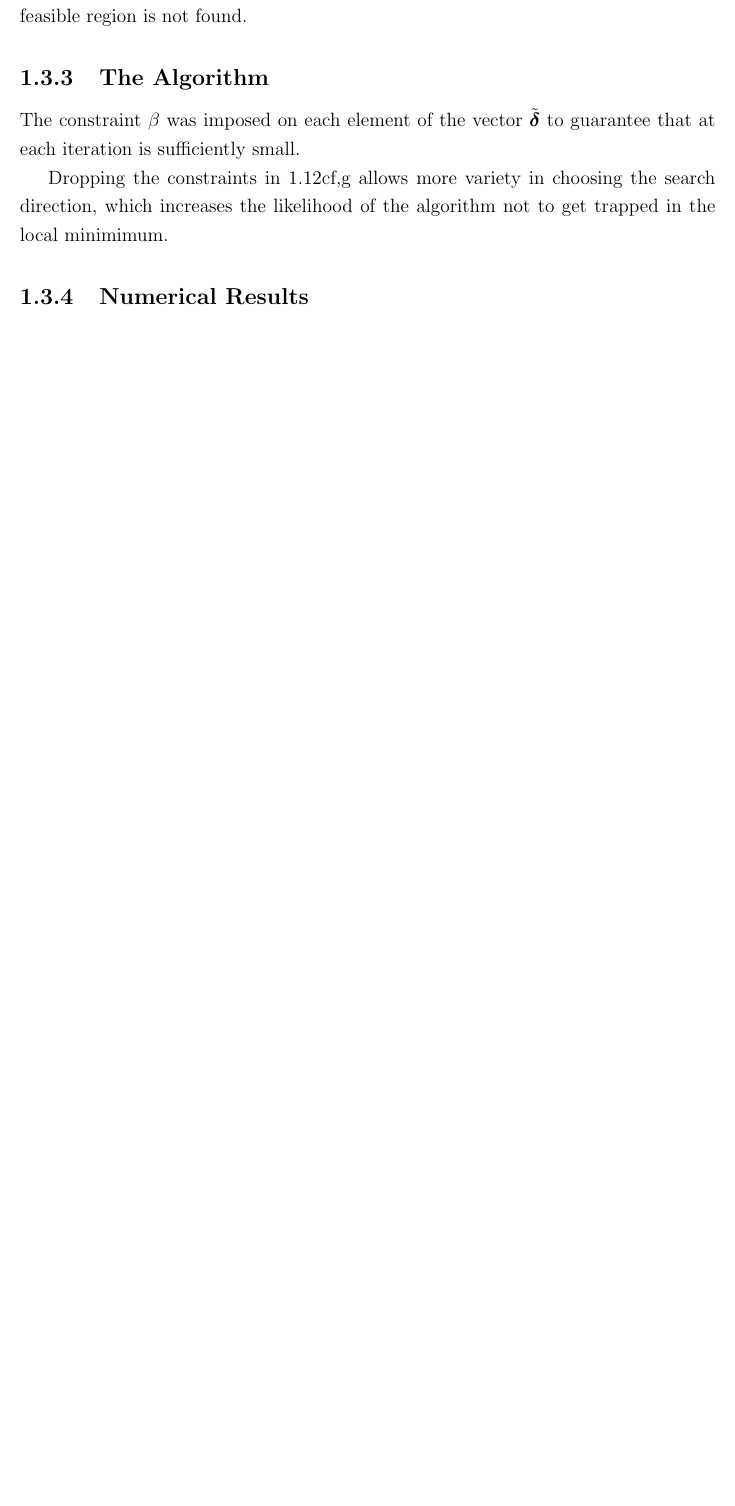
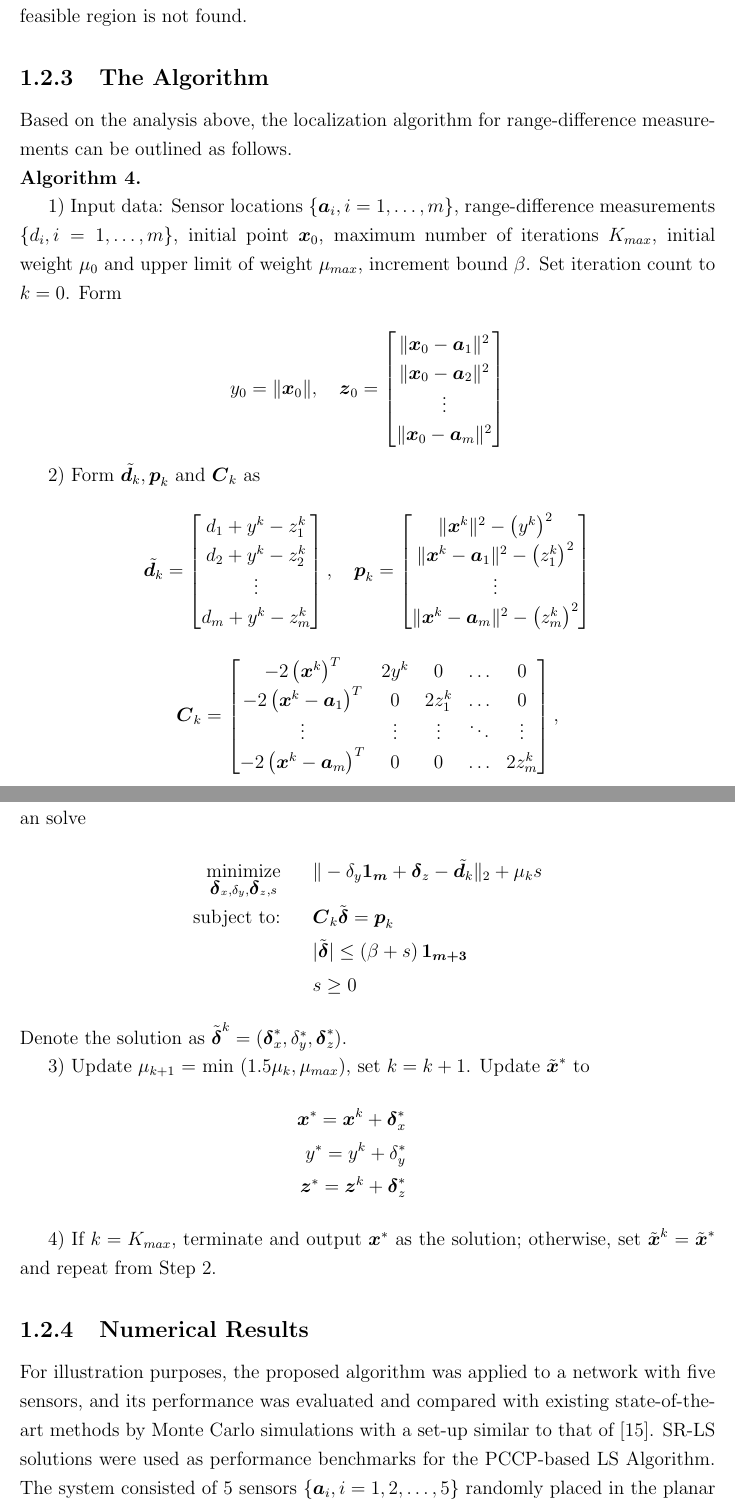
Before and after one commit to dariosul/thesis, a LaTeX thesis (MAScthesis.tex, which reads chapters/5/chapter_socp.tex): part of page 16 of 22 before the commit and two parts of pages 15 and 16 of 23 after it, the two joined at a grey line, cut so that both start at the same text, the shorter picture padded with empty space. Compiled offline with pdfLaTeX.

Commit message:
correction to 4

```diff
--- a/chapters/5/chapter_socp.tex
+++ b/chapters/5/chapter_socp.tex
@@ -298,3 +325,78 @@ This leads to a following sequential relaxation of the problem in \ref{eq:6.3}
+quickly become feasible as $s$  vanishes. The upper limit $\mu_{max}$ is imposed to avoid numerical difficulties that may occur if $\mu_{k}$ becomes too large and to ensure convergence if a feasible region is not found.
+
+
+\subsection{The Algorithm}
+
+Based on the analysis above, the localization algorithm for range-difference measurements can be outlined as follows.
+
+%The constraint $\beta$ was imposed on each element of the vector $\tilde{\Bdelta}$ to guarantee that at each iteration is sufficiently small.
+
+%Dropping the constraints in \ref{eq:6.8}f,g allows more variety in choosing the search direction, which increases the likelihood of the algorithm not to get trapped in the local minimimum.
+
+%\phantom{m}
+%\framebox{%
+%\parbox{5.4in}{
+\label{alg:socp_rd}
+%\phantom{m}
+
+\noindent \textbf{Algorithm 4. }
+
+%\phantom{m}
+
+1) Input data: Sensor locations $\{\Ba_i, i=1,\ldots,m\}$, range-difference measurements $\{d_i, i=1,\ldots,m\}$, initial point $\Bx_0$, maximum number of iterations $K_{max}$, initial weight $\mu_0$ and upper limit of weight $\mu_{max}$, increment bound $\beta$. %\gamma, \sigma$,
+Set iteration count to $k = 0$. Form
+
+\begin{equation}
+\setcounter{abc}{0}
+\nonumber
+y_0 = \|\Bx_0\| ,\quad
+\Bz_0 = \begin{bmatrix}
+\|\Bx_0 - \Ba_1\|^2  \\
+\|\Bx_0 - \Ba_2\|^2  \\
+\vdots \\
+\|\Bx_0 - \Ba_m\|^2  \\
+\end{bmatrix}
+\end{equation}
+
+%\phantom{m}
+
+2) Form $\tilde{\Bd_k}, \Bp_k$ and $\BC_k $ as
+\begin{equation}
+\setcounter{abc}{0}
+\nonumber
+\tilde{\Bd_k} =
+\begin{bmatrix}
+d_1 + y^k - z_1^k \\
+d_2 + y^k - z_2^k \\
+\vdots \\
+d_m + y^k - z_m^k \\
+\end{bmatrix},
+\quad \Bp_k = \begin{bmatrix}
+\|\Bx^k\|^2 -\left(y^k\right)^2  \\
+\|\Bx^k - \Ba_1\|^2 -\left(z_1^k\right)^2 \\
+\vdots \\
+\|\Bx^k - \Ba_m\|^2 -\left(z_m^k\right)^2 \\
+\end{bmatrix}
+\end{equation}
+\begin{equation}
+\nonumber
+\BC_k = \begin{bmatrix}
+-2\left(\Bx^k\right)^T & 2y^k & 0 & \hdots & 0 \\
+-2\left(\Bx^k - \Ba_1\right)^T & 0 & 2z^k_1 & \hdots & 0 \\
+\vdots & \vdots & \vdots & \ddots & \vdots \\
+-2\left(\Bx^k - \Ba_m\right)^T & 0 & 0 & \hdots & 2z_m^k
+\end{bmatrix},
+\end{equation}
+
+%\phantom{m}
+\noindent
+an solve
+\setcounter{abc}{0}
+\begin{eqnarray}
+\nonumber
+\Min_{\Bdelta_x, \delta_y, \Bdelta_z, s}& &\| -\delta_y\symb{1_m} + \Bdelta_z - \tilde{\Bd_k} \|_2 + \mu_ks
+\\
+\nonumber
 \mbox{subject to:}& &\BC_k\tilde{\Bdelta}  = \Bp_k
 \\
 \nonumber
@@ -310,10 +408,30 @@ quickly become feasible as $s$  vanishes. The upper limit $\mu_{max}$ is imposed
-numerical difficulties that may occur if $\mu_{k}$ becomes too large and to ensure convergence if a feasible region is not found.
+\noindent
+Denote the solution as $\tilde{\Bdelta}^k = (\Bdelta_x^*, \delta_y^*, \Bdelta_z^*)$.
+
+%\phantom{m}
 
 
-\subsection{The Algorithm}
-The constraint $\beta$ was imposed on each element of the vector $\tilde{\Bdelta}$ to guarantee that at each iteration is sufficiently small.
+3) Update  $\mu_{k+1} $ = min $(1.5\mu_k, \mu_{max})$, set $k = k+1$. Update $\tilde{\Bx}^{*}$ to
+\setcounter{abc}{0}
+\begin{eqnarray}
+\nonumber
+\Bx^{*} = \Bx^k + \Bdelta_x^* \\
+\nonumber
+y^{*} = y^k + \delta_y^* \\
+\nonumber
+\Bz^{*} = \Bz^k + \Bdelta_z^*
+\end{eqnarray}
+
+%\phantom{m}
 
 
-Dropping the constraints in \ref{eq:6.8}f,g allows more variety in choosing the search direction, which increases the likelihood of the algorithm not to get trapped in the local minimimum.
+4) If $k = K_{max}$, terminate and output $\Bx^*$ as the solution; otherwise, set $\tilde{\Bx}^{k} = \tilde{\Bx}^{*}$  and repeat from Step 2.
+
+%\phantom{m}
+%}
+%}
 
 \subsection{Numerical Results}
+
+For illustration purposes, the proposed algorithm was applied to a network with five sensors, and its performance was evaluated and compared with existing state-of-the-art methods by Monte Carlo simulations with a set-up similar to that of \cite{BeckStLi}. SR-LS solutions were used as performance benchmarks for the PCCP-based LS Algorithm. The system consisted of $5$ sensors $\{\Ba_i, i = 1, 2,\ldots,5\}$ randomly placed in the planar region in $[-15;15]\times[-15;15]$, and a radiating source $\Bx_s$, located randomly in the region $\{\Bx=[x_1;x_2], -10\leq x_1,x_2\leq 10\}$. The coordinates of the source and sensors were generated for each dimension following a uniform distribution. Measurement noise $\{\varepsilon_i, i=1,\ldots,m\}$ was modelled as independent and identically distributed (i.i.d) random variables with zero mean and variance $\sigma^2$, with $\sigma$ being one of four possible levels $\{10^{-3}, 10^{-2}, 10^{-1}, 1\}$.  The range-difference measurements $\{d_i, i=1, 2,\ldots,5\}$ were calculated using (\ref{eq:6.1}). Accuracy of source location estimation was evaluated in terms of average of the squared position error error in the form $\|\Bx^*-\Bx_s\|^2$, where $\Bx_s$ denotes the exact source location and $\Bx^*$ is its estimation obtained by SR-LS and proposed methods, respectively.
+In our simulations parameter $\beta$ was set to () and the number of iterations was set to (). The proposed method was implemented by using  CVX  \cite{cvx} and implementation of SRD-LS followed \cite{BeckStLi}. The proposed algorithm was initialized with ...
```
Also changed, not shown: chapters/5/chapter_socp.tex (75 more changed lines), 1 other file.
